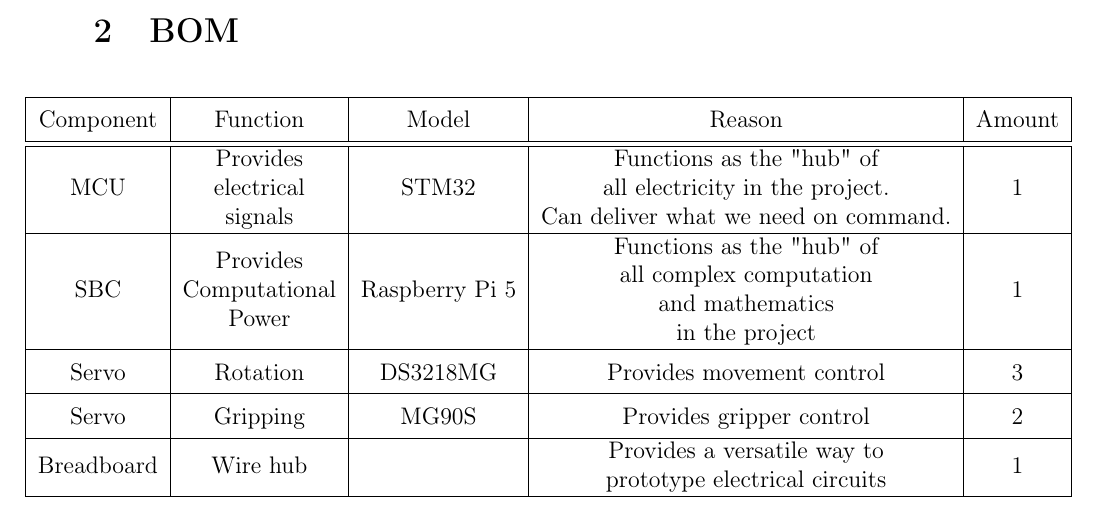
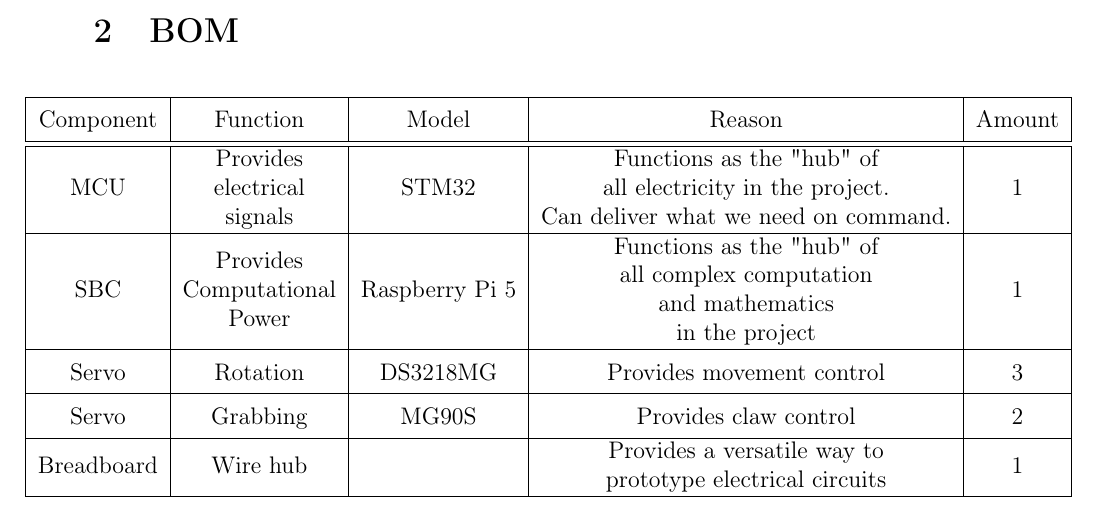
Before and after one commit to JohannesStandal/Eik---Project-Louis, a LaTeX document (Report/report.tex): part of page 2 of 3, cut so that both start at the same text. Compiled offline with pdfLaTeX.

Commit message:
Fixed some inconsistent terminology

```diff
--- a/Report/report.tex
+++ b/Report/report.tex
@@ -103,7 +103,7 @@
         \hline
         Servo & Rotation & DS3218MG & Provides movement control & 3 \\
         \hline
-        Servo & Gripping & MG90S & Provides gripper control & 2 \\
+        Servo & Grabbing & MG90S & Provides claw control & 2 \\
         \hline
         Breadboard & Wire hub & & \makecell{Provides a versatile way to \\ prototype electrical circuits} & 1 \\
         \hline
```
